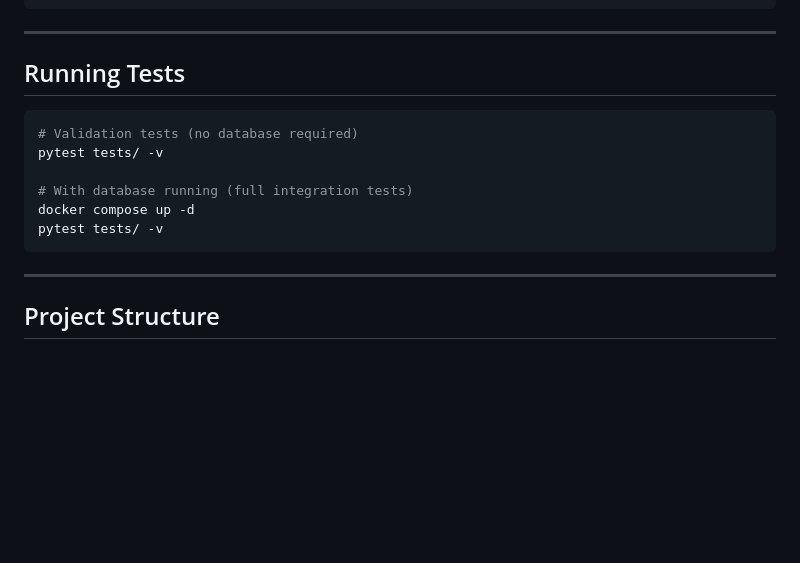
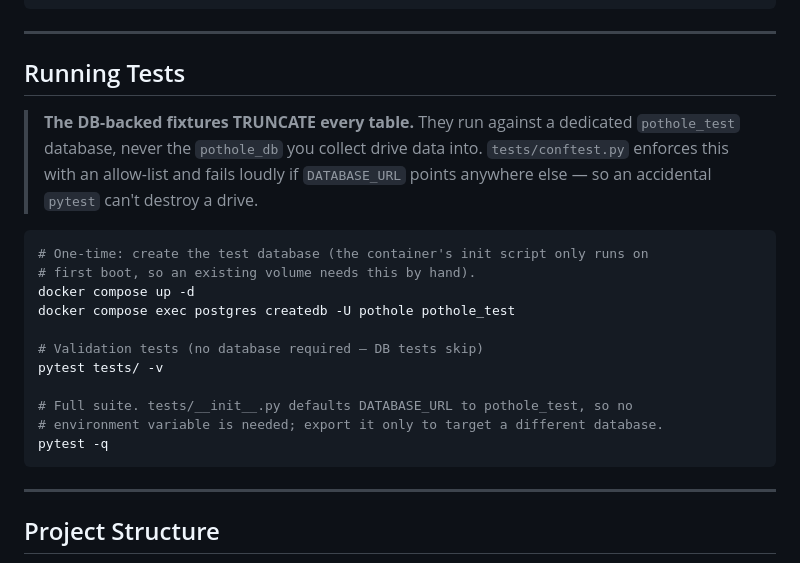
Before and after one commit to agenticmap/pothole-detection-server-app, a Markdown page: README.md, the part around the change. GitHub-like rendering; blank space fills up the shorter version.

Commit message:
docs: document the test-database requirement
The DB-backed fixtures TRUNCATE every table, and until commit d232031 they
defaulted to the dev database. The README still described the old workflow,
which would send a new contributor straight at pothole_db.

Documents the one-time createdb, notes that tests/__init__.py now defaults to
pothole_test so no environment variable is needed, and states plainly that
conftest fails loudly on any other database.

Only this hunk of README.md is committed; the remaining working-tree changes to
this file are unrelated in-flight edits.

Co-Authored-By: Claude Opus 5 (1M context) <noreply@anthropic.com>

````diff
--- a/README.md
+++ b/README.md
@@ -304,13 +304,23 @@ SELECT PostGIS_Full_Version();
 
 ## Running Tests
 
+> **The DB-backed fixtures TRUNCATE every table.** They run against a dedicated
+> `pothole_test` database, never the `pothole_db` you collect drive data into.
+> `tests/conftest.py` enforces this with an allow-list and fails loudly if
+> `DATABASE_URL` points anywhere else — so an accidental `pytest` can't destroy a drive.
+
 ```bash
-# Validation tests (no database required)
+# One-time: create the test database (the container's init script only runs on
+# first boot, so an existing volume needs this by hand).
+docker compose up -d
+docker compose exec postgres createdb -U pothole pothole_test
+
+# Validation tests (no database required — DB tests skip)
 pytest tests/ -v
 
-# With database running (full integration tests)
-docker compose up -d
-pytest tests/ -v
+# Full suite. tests/__init__.py defaults DATABASE_URL to pothole_test, so no
+# environment variable is needed; export it only to target a different database.
+pytest -q
 ```
 
 ---
````
